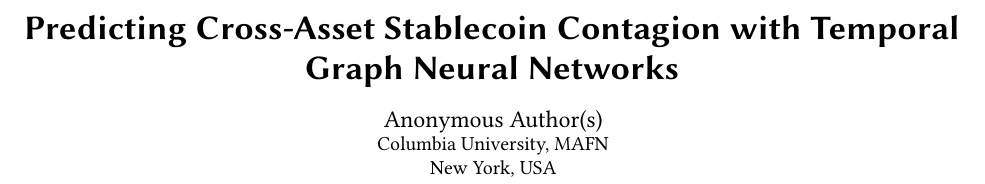
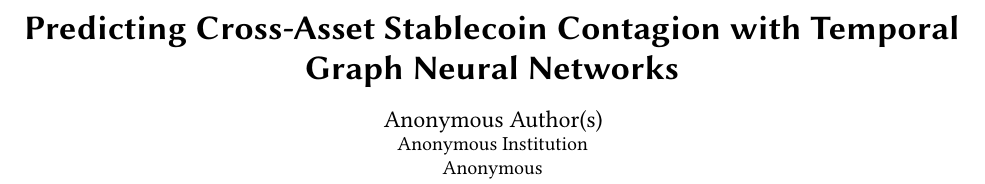
Before and after one commit to nl2992/ICAIF_stablecoin-contagion-gnn, a LaTeX paper (paper/standalone_gnn_paper/main.tex): part of page 1 of 8, cut so that both start at the same text. Compiled offline with pdfLaTeX.

Commit message:
Anonymize affiliation in GNN paper
Replace the named institution and city with an anonymous placeholder so the
PDF carries no identifying information. 8 pages, 0 errors.

```diff
--- a/paper/standalone_gnn_paper/main.tex
+++ b/paper/standalone_gnn_paper/main.tex
@@ -18,7 +18,7 @@
 Neural Networks}
 
 \author{Anonymous Author(s)}
-\affiliation{\institution{Columbia University, MAFN}\city{New York}\country{USA}}
+\affiliation{\institution{Anonymous Institution}\country{Anonymous}}
 
 \begin{abstract}
 On 10 March 2023, the stablecoin USDC, a digital token designed to always trade at exactly one
```
Also changed, not shown: paper/standalone_gnn_paper/main.pdf.
